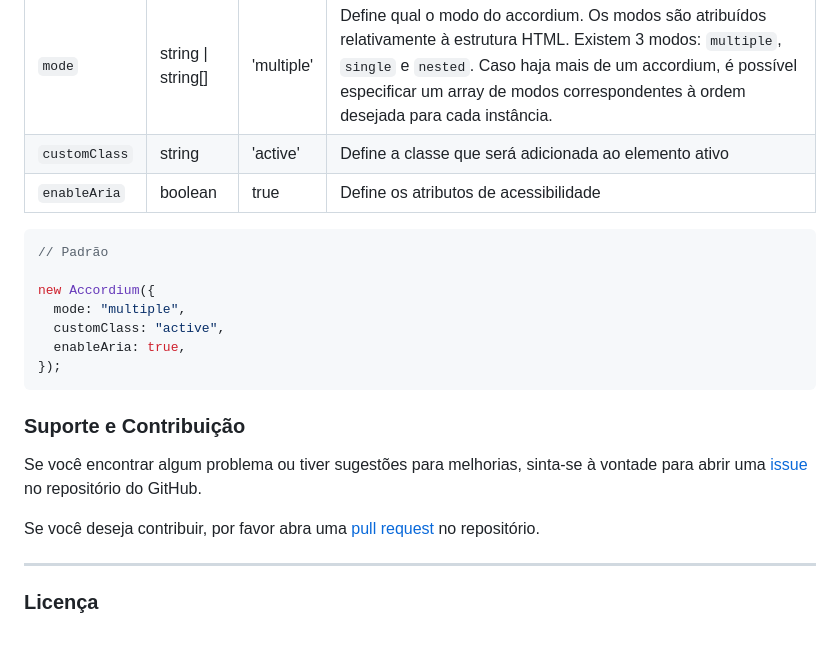
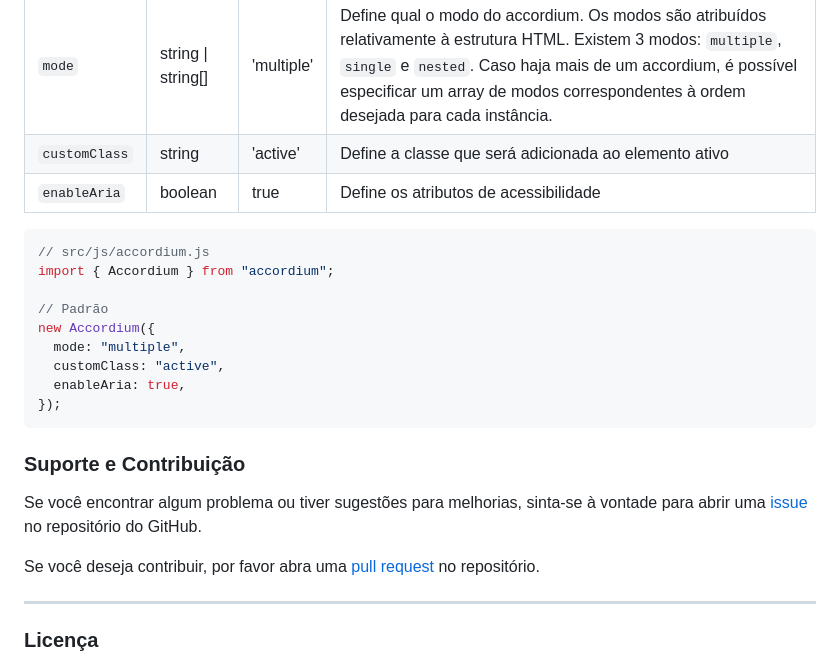
Before and after one commit to sonidolabs/accordium, a Markdown page: README.pt-BR.md, the part around one of its changes. GitHub-like rendering; blank space fills up the shorter version.

Commit message:
docs: add example with import syntax

````diff
--- a/README.pt-BR.md
+++ b/README.pt-BR.md
@@ -79,8 +79,10 @@ Após a instalação, basta construir a estrutura HTML inserindo os atributos ne
 | `enableAria`  | boolean            | true       | Define os atributos de acessibilidade                                                                                                                                                                                                                                     |
 
 ```javascript
+// src/js/accordium.js
+import { Accordium } from "accordium";
+
 // Padrão
-
 new Accordium({
   mode: "multiple",
   customClass: "active",
````
Also changed, not shown: other parts of README.pt-BR.md (+2 -2 lines).
